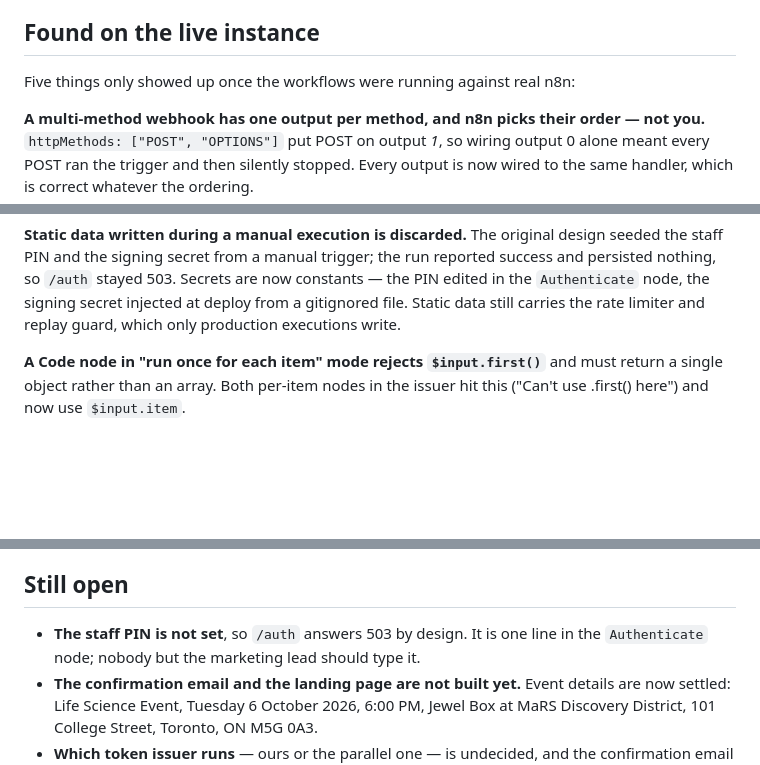
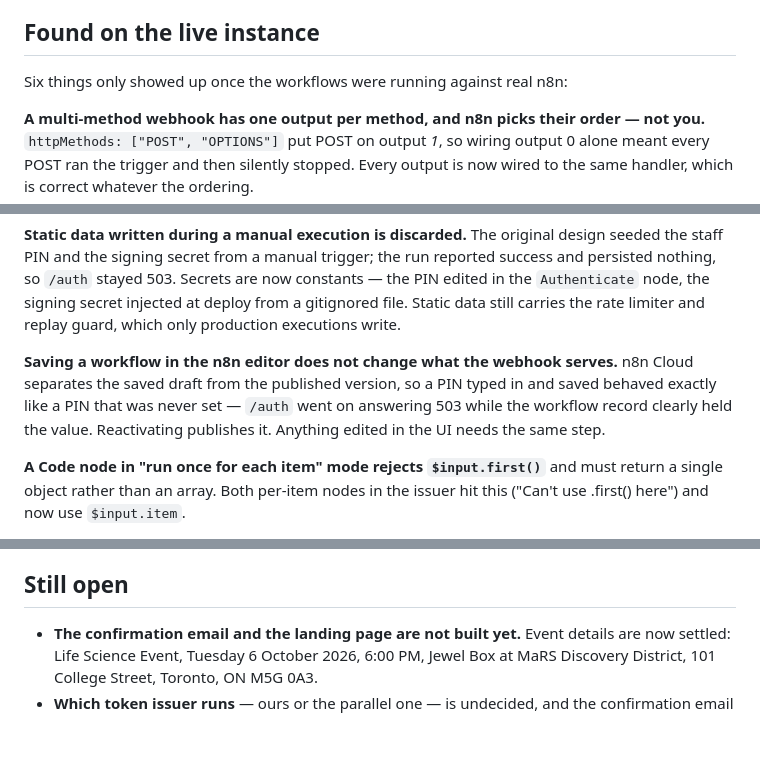
Before and after one commit to MES178/froggabio-checkin, a Markdown page: docs/DECISIONS.md, 3 parts joined by grey strips. GitHub-like rendering; blank space fills up the shorter version.

```diff
--- a/docs/DECISIONS.md
+++ b/docs/DECISIONS.md
@@ -56,7 +56,7 @@ before the invitations go out.
 
 ## Found on the live instance
 
-Five things only showed up once the workflows were running against real n8n:
+Six things only showed up once the workflows were running against real n8n:
 
 **A multi-method webhook has one output per method, and n8n picks their order —
 not you.** `httpMethods: ["POST", "OPTIONS"]` put POST on output *1*, so wiring
@@ -75,6 +75,12 @@ reported success and persisted nothing, so `/auth` stayed 503. Secrets are now
 constants — the PIN edited in the `Authenticate` node, the signing secret injected
 at deploy from a gitignored file. Static data still carries the rate limiter and
 replay guard, which only production executions write.
+
+**Saving a workflow in the n8n editor does not change what the webhook serves.**
+n8n Cloud separates the saved draft from the published version, so a PIN typed in
+and saved behaved exactly like a PIN that was never set — `/auth` went on
+answering 503 while the workflow record clearly held the value. Reactivating
+publishes it. Anything edited in the UI needs the same step.
 
 **A Code node in "run once for each item" mode rejects `$input.first()`** and must
 return a single object rather than an array. Both per-item nodes in the issuer hit
@@ -121,8 +127,6 @@ contact's `ls2026_*` properties were cleared. The contact
 
 ## Still open
 
-- **The staff PIN is not set**, so `/auth` answers 503 by design. It is one line
-  in the `Authenticate` node; nobody but the marketing lead should type it.
 - **The confirmation email and the landing page are not built yet.** Event
   details are now settled: Life Science Event, Tuesday 6 October 2026, 6:00 PM,
   Jewel Box at MaRS Discovery District, 101 College Street, Toronto, ON M5G 0A3.
```
Also changed, not shown: docs/SETUP.md (+11 -0 lines).
